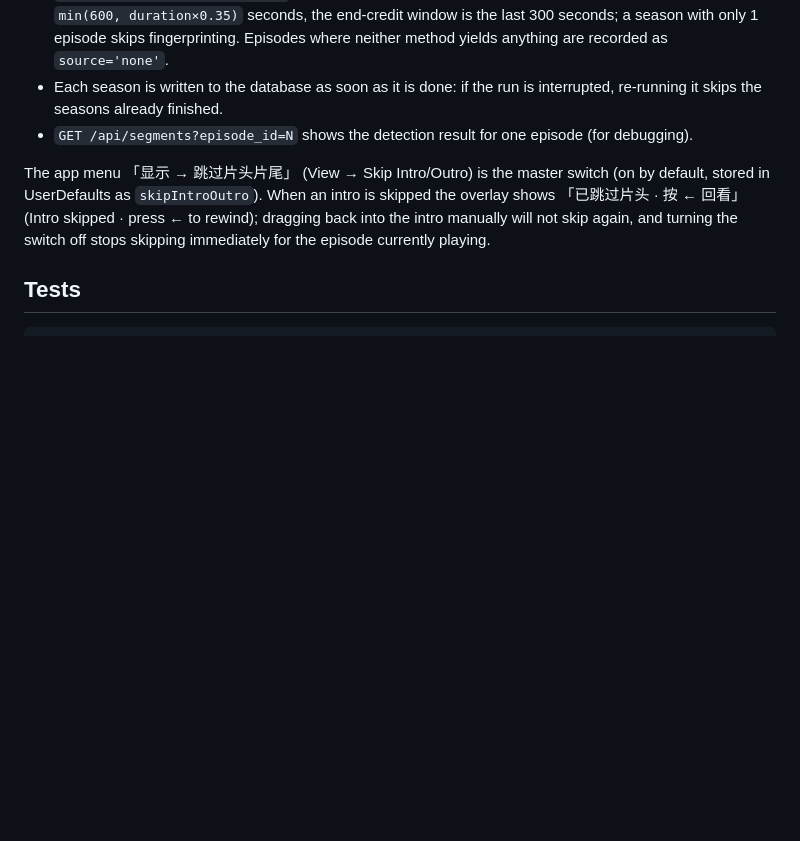
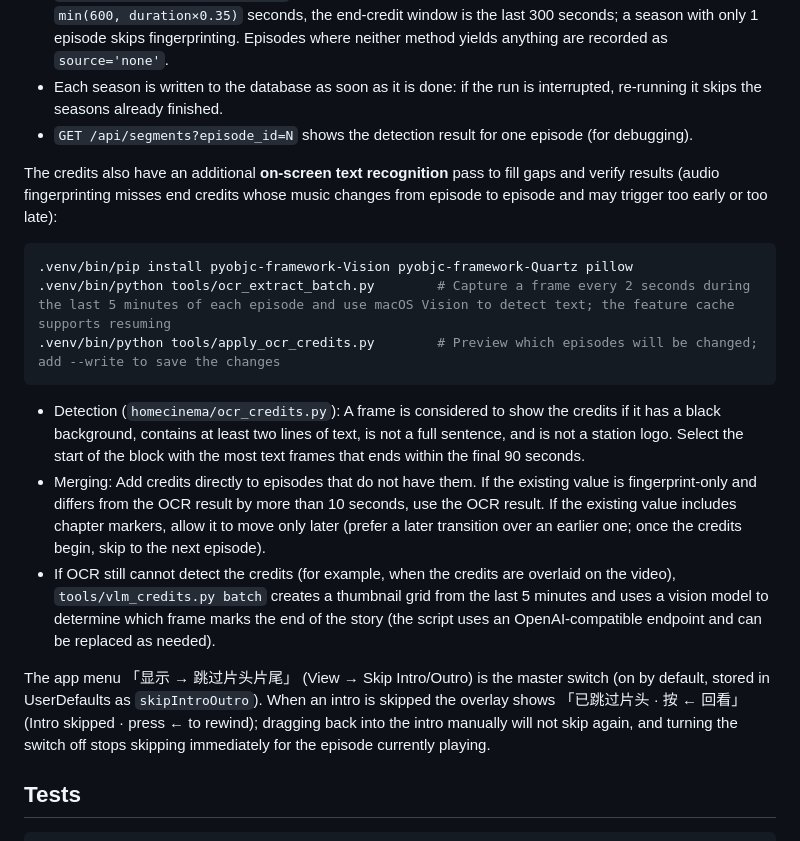
Before and after one commit to faithpricejp-source/home-cinema, a Markdown page: README.en.md, the part around the change. Rendered like a GitHub page; blank space fills up the shorter version.

Commit message:
docs: README.en — add end-credits on-screen text recognition section

````diff
--- a/README.en.md
+++ b/README.en.md
@@ -135,6 +135,18 @@ database (the `segments` table):
 - Each season is written to the database as soon as it is done: if the run is interrupted, re-running it skips the seasons already finished.
 - `GET /api/segments?episode_id=N` shows the detection result for one episode (for debugging).
 
+The credits also have an additional **on-screen text recognition** pass to fill gaps and verify results (audio fingerprinting misses end credits whose music changes from episode to episode and may trigger too early or too late):
+
+```bash
+.venv/bin/pip install pyobjc-framework-Vision pyobjc-framework-Quartz pillow
+.venv/bin/python tools/ocr_extract_batch.py        # Capture a frame every 2 seconds during the last 5 minutes of each episode and use macOS Vision to detect text; the feature cache supports resuming
+.venv/bin/python tools/apply_ocr_credits.py        # Preview which episodes will be changed; add --write to save the changes
+```
+
+- Detection (`homecinema/ocr_credits.py`): A frame is considered to show the credits if it has a black background, contains at least two lines of text, is not a full sentence, and is not a station logo. Select the start of the block with the most text frames that ends within the final 90 seconds.
+- Merging: Add credits directly to episodes that do not have them. If the existing value is fingerprint-only and differs from the OCR result by more than 10 seconds, use the OCR result. If the existing value includes chapter markers, allow it to move only later (prefer a later transition over an earlier one; once the credits begin, skip to the next episode).
+- If OCR still cannot detect the credits (for example, when the credits are overlaid on the video), `tools/vlm_credits.py batch` creates a thumbnail grid from the last 5 minutes and uses a vision model to determine which frame marks the end of the story (the script uses an OpenAI-compatible endpoint and can be replaced as needed).
+
 The app menu 「显示 → 跳过片头片尾」 (View → Skip Intro/Outro) is the master switch (on by default, stored in UserDefaults as `skipIntroOutro`).
 When an intro is skipped the overlay shows 「已跳过片头 · 按 ← 回看」 (Intro skipped · press ← to rewind); dragging back into the intro
 manually will not skip again, and turning the switch off stops skipping immediately for the episode currently playing.
````
